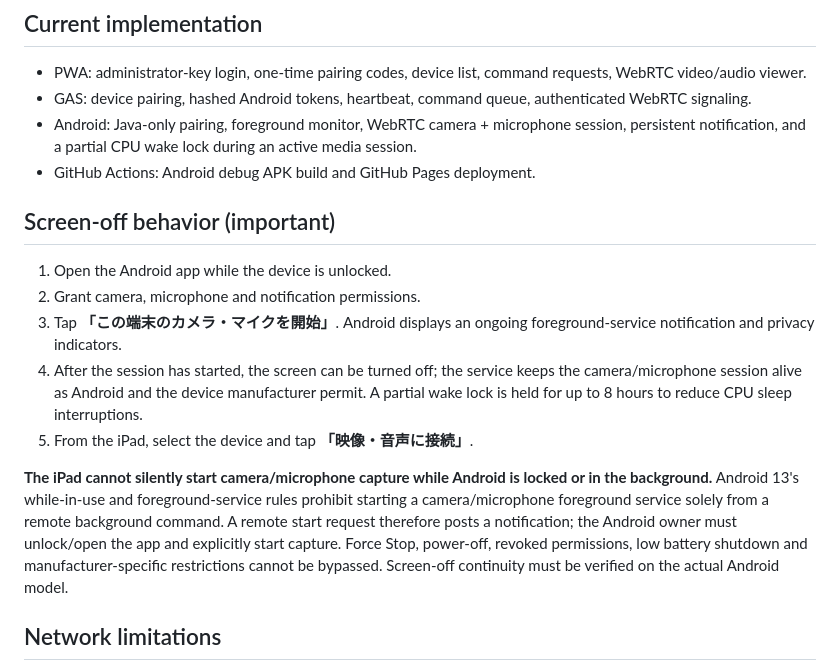
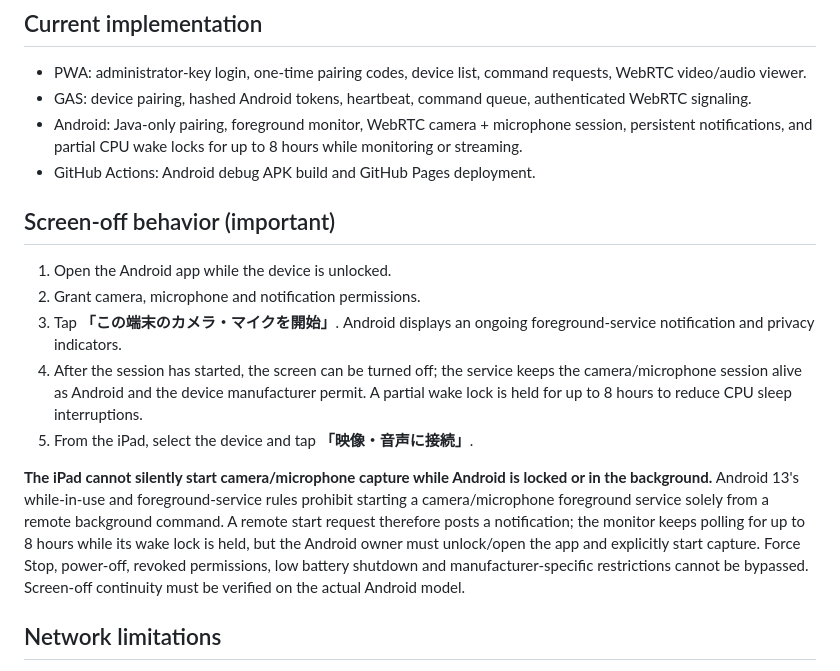
Before and after one commit to a09848281-prog/p2p-call-app, a Markdown page: README.md, the part around the change. GitHub-like rendering.

Commit message:
Clarify screen-off monitor and wake-lock behavior in setup guide

```diff
--- a/README.md
+++ b/README.md
@@ -5,7 +5,7 @@ iPad / iPhone browser PWA + Google Apps Script + Google Sheets + Android 13 comp
 ## Current implementation
 - PWA: administrator-key login, one-time pairing codes, device list, command requests, WebRTC video/audio viewer.
 - GAS: device pairing, hashed Android tokens, heartbeat, command queue, authenticated WebRTC signaling.
-- Android: Java-only pairing, foreground monitor, WebRTC camera + microphone session, persistent notification, and a partial CPU wake lock during an active media session.
+- Android: Java-only pairing, foreground monitor, WebRTC camera + microphone session, persistent notifications, and partial CPU wake locks for up to 8 hours while monitoring or streaming.
 - GitHub Actions: Android debug APK build and GitHub Pages deployment.
 
 ## Screen-off behavior (important)
@@ -15,7 +15,7 @@ iPad / iPhone browser PWA + Google Apps Script + Google Sheets + Android 13 comp
 4. After the session has started, the screen can be turned off; the service keeps the camera/microphone session alive as Android and the device manufacturer permit. A partial wake lock is held for up to 8 hours to reduce CPU sleep interruptions.
 5. From the iPad, select the device and tap **「映像・音声に接続」**.
 
-**The iPad cannot silently start camera/microphone capture while Android is locked or in the background.** Android 13's while-in-use and foreground-service rules prohibit starting a camera/microphone foreground service solely from a remote background command. A remote start request therefore posts a notification; the Android owner must unlock/open the app and explicitly start capture. Force Stop, power-off, revoked permissions, low battery shutdown and manufacturer-specific restrictions cannot be bypassed. Screen-off continuity must be verified on the actual Android model.
+**The iPad cannot silently start camera/microphone capture while Android is locked or in the background.** Android 13's while-in-use and foreground-service rules prohibit starting a camera/microphone foreground service solely from a remote background command. A remote start request therefore posts a notification; the monitor keeps polling for up to 8 hours while its wake lock is held, but the Android owner must unlock/open the app and explicitly start capture. Force Stop, power-off, revoked permissions, low battery shutdown and manufacturer-specific restrictions cannot be bypassed. Screen-off continuity must be verified on the actual Android model.
 
 ## Network limitations
 WebRTC media is sent directly between devices; GAS only carries small signaling messages. The included ICE configuration uses Google's public STUN server. Some NATs, mobile networks, corporate Wi-Fi or carrier-grade NAT require a TURN relay; in those networks, the call may fail until a TURN service is configured. This repository does not provide a TURN server or credentials.
```
